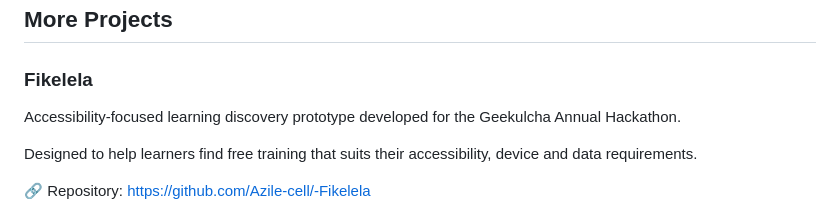
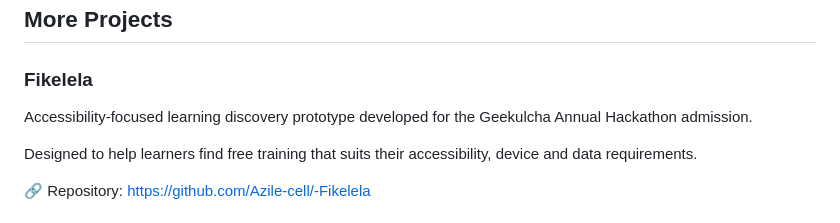
Before and after one commit to Azile-cell/Azile-portfolio, a Markdown page: README.md, the part around the change. GitHub-like rendering.

Commit message:
Modify Fikelela project description in README
Updated the description of the Fikelela project to include 'admission'.

```diff
--- a/README.md
+++ b/README.md
@@ -67,7 +67,7 @@ WorkFlow AI helps structure workplace activities such as emails, meeting notes,
 ## More Projects
 
 ### Fikelela
-Accessibility-focused learning discovery prototype developed for the Geekulcha Annual Hackathon.
+Accessibility-focused learning discovery prototype developed for the Geekulcha Annual Hackathon admission.
 
 Designed to help learners find free training that suits their accessibility, device and data requirements.
 
```
